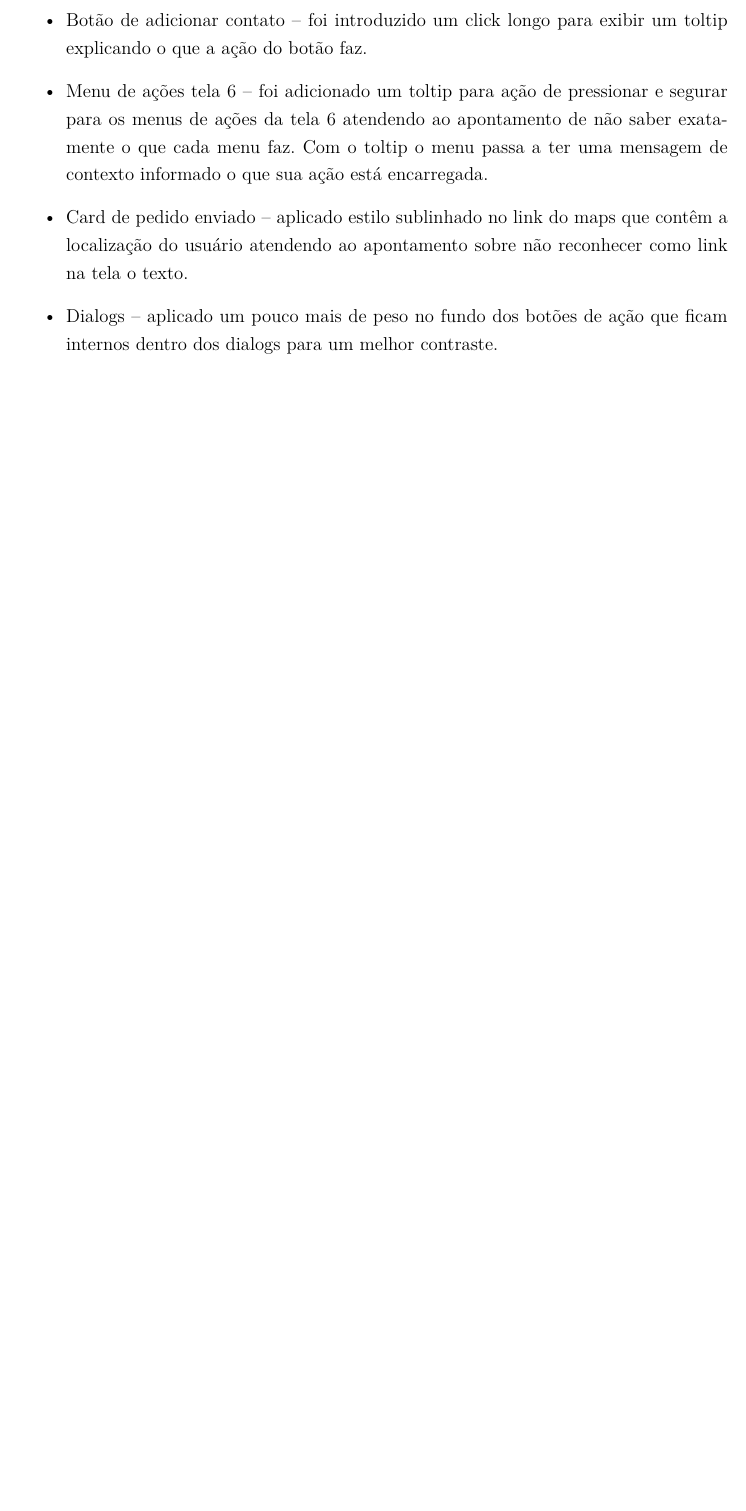
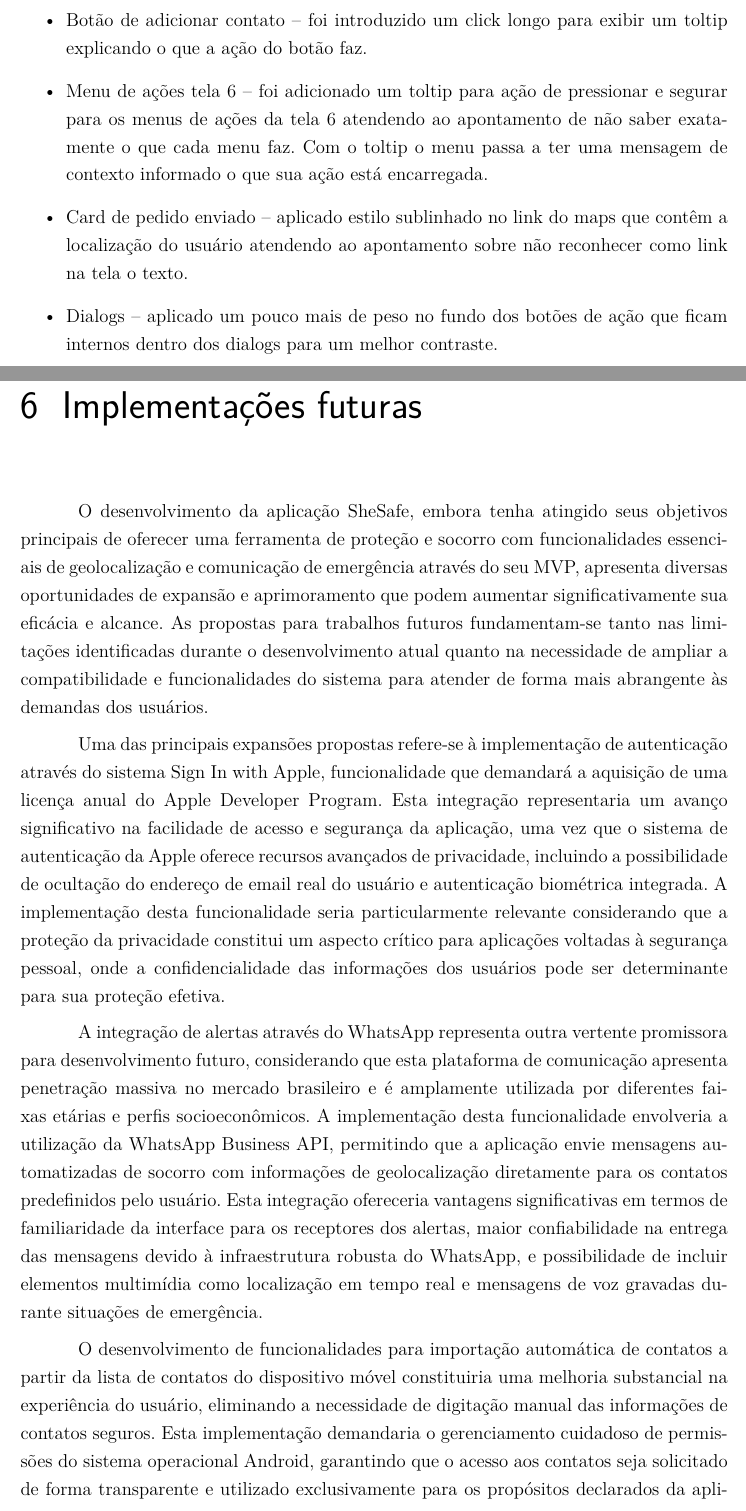
Before and after one commit to lucasomac/shesafe-doc, a LaTeX thesis (IFSP-SheSafe.tex, which reads Conteudo/Conclusoes.tex): part of page 52 of 224 before the commit and two parts of pages 52 and 53 of 226 after it, the two joined at a grey line, cut so that both start at the same text, the shorter picture padded with empty space. Compiled offline with pdfLaTeX.

Commit message:
Add future implementations section to SheSafe documentation

```diff
--- /dev/null
+++ b/Conteudo/Conclusoes.tex
@@ -0,0 +1,9 @@
+\chapter{Implementações futuras}
+
+O desenvolvimento da aplicação SheSafe, embora tenha atingido seus objetivos principais de oferecer uma ferramenta de proteção e socorro com funcionalidades essenciais de geolocalização e comunicação de emergência através do seu MVP, apresenta diversas oportunidades de expansão e aprimoramento que podem aumentar significativamente sua eficácia e alcance. As propostas para trabalhos futuros fundamentam-se tanto nas limitações identificadas durante o desenvolvimento atual quanto na necessidade de ampliar a compatibilidade e funcionalidades do sistema para atender de forma mais abrangente às demandas dos usuários.
+
+Uma das principais expansões propostas refere-se à implementação de autenticação através do sistema Sign In with Apple, funcionalidade que demandará a aquisição de uma licença anual do Apple Developer Program. Esta integração representaria um avanço significativo na facilidade de acesso e segurança da aplicação, uma vez que o sistema de autenticação da Apple oferece recursos avançados de privacidade, incluindo a possibilidade de ocultação do endereço de email real do usuário e autenticação biométrica integrada. A implementação desta funcionalidade seria particularmente relevante considerando que a proteção da privacidade constitui um aspecto crítico para aplicações voltadas à segurança pessoal, onde a confidencialidade das informações dos usuários pode ser determinante para sua proteção efetiva.
+
+A integração de alertas através do WhatsApp representa outra vertente promissora para desenvolvimento futuro, considerando que esta plataforma de comunicação apresenta penetração massiva no mercado brasileiro e é amplamente utilizada por diferentes faixas etárias e perfis socioeconômicos. A implementação desta funcionalidade envolveria a utilização da WhatsApp Business API, permitindo que a aplicação envie mensagens automatizadas de socorro com informações de geolocalização diretamente para os contatos predefinidos pelo usuário. Esta integração ofereceria vantagens significativas em termos de familiaridade da interface para os receptores dos alertas, maior confiabilidade na entrega das mensagens devido à infraestrutura robusta do WhatsApp, e possibilidade de incluir elementos multimídia como localização em tempo real e mensagens de voz gravadas durante situações de emergência.
+
+O desenvolvimento de funcionalidades para importação automática de contatos a partir da lista de contatos do dispositivo móvel constituiria uma melhoria substancial na experiência do usuário, eliminando a necessidade de digitação manual das informações de contatos seguros. Esta implementação demandaria o gerenciamento cuidadoso de permissões do sistema operacional Android, garantindo que o acesso aos contatos seja solicitado de forma transparente e utilizado exclusivamente para os propósitos declarados da aplicação. A funcionalidade poderia incluir recursos de filtragem inteligente, permitindo que o usuário selecione facilmente contatos específicos de sua lista, bem como validação automática de números de telefone para garantir a funcionalidade adequada do sistema de alertas.
```
Also changed, not shown: IFSP-SheSafe.tex (+2 -0 lines), Conteudo/Conclusoes.tex (9 more changed lines).
